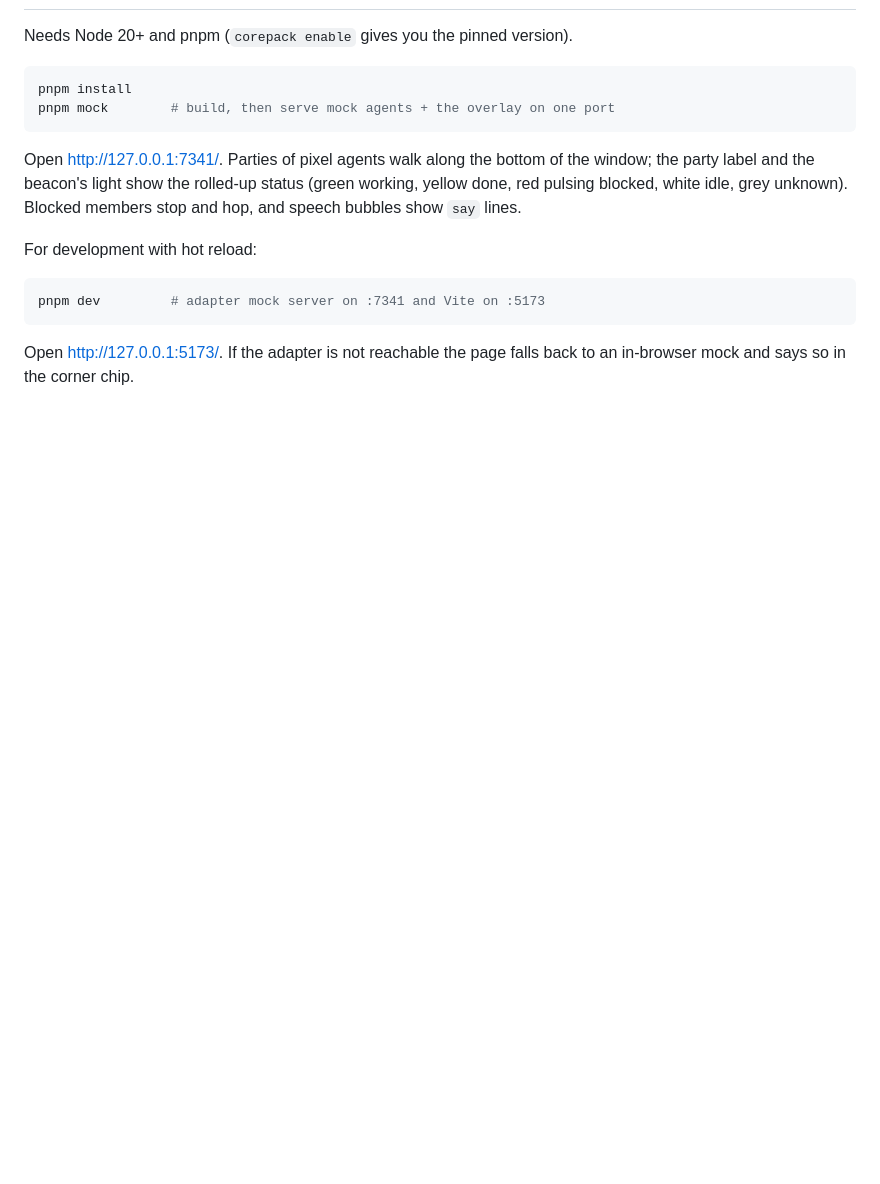
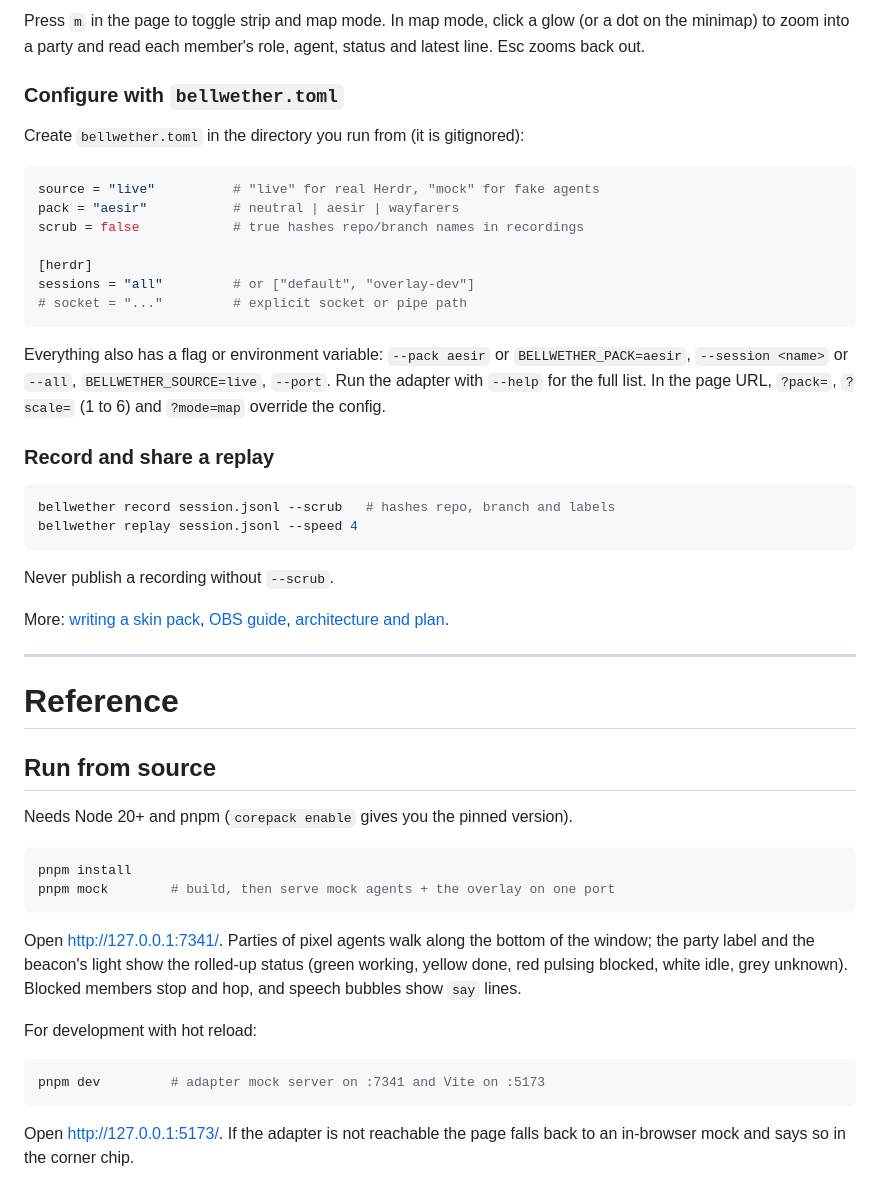
Before and after one commit to Pelotto-Technologies/bellwether, a Markdown page: README.md, the part around one of its changes. Drawn GitHub-style; blank space fills up the shorter version.

````diff
--- a/README.md
+++ b/README.md
@@ -16,3 +59,43 @@ Theme packs are swappable; the core knows roles (architect, implementer, reviewe
+Press `m` in the page to toggle strip and map mode. In map mode, click a glow (or a dot
+on the minimap) to zoom into a party and read each member's role, agent, status and
+latest line. Esc zooms back out.
+
+### Configure with `bellwether.toml`
+
+Create `bellwether.toml` in the directory you run from (it is gitignored):
+
+```toml
+source = "live"          # "live" for real Herdr, "mock" for fake agents
+pack = "aesir"           # neutral | aesir | wayfarers
+scrub = false            # true hashes repo/branch names in recordings
+
+[herdr]
+sessions = "all"         # or ["default", "overlay-dev"]
+# socket = "..."         # explicit socket or pipe path
+```
+
+Everything also has a flag or environment variable: `--pack aesir` or
+`BELLWETHER_PACK=aesir`, `--session <name>` or `--all`, `BELLWETHER_SOURCE=live`,
+`--port`. Run the adapter with `--help` for the full list. In the page URL, `?pack=`,
+`?scale=` (1 to 6) and `?mode=map` override the config.
+
+### Record and share a replay
+
+```sh
+bellwether record session.jsonl --scrub   # hashes repo, branch and labels
+bellwether replay session.jsonl --speed 4
+```
+
+Never publish a recording without `--scrub`.
+
+More: [writing a skin pack](docs/themes.md), [OBS guide](docs/obs.md),
+[architecture and plan](docs/PLAN.md).
+
+---
+
+# Reference
+
+## Run from source
 
 Needs Node 20+ and pnpm (`corepack enable` gives you the pinned version).
 
````
Also changed, not shown: other parts of README.md (+53 -10 lines), docs/images/aesir-map.png (added), docs/images/aesir-strip.png (added), docs/images/neutral-map.png (added), docs/images/neutral-strip.png (added), docs/images/wayfarers-map.png (added), docs/images/wayfarers-strip.png (added), 1 other file.
